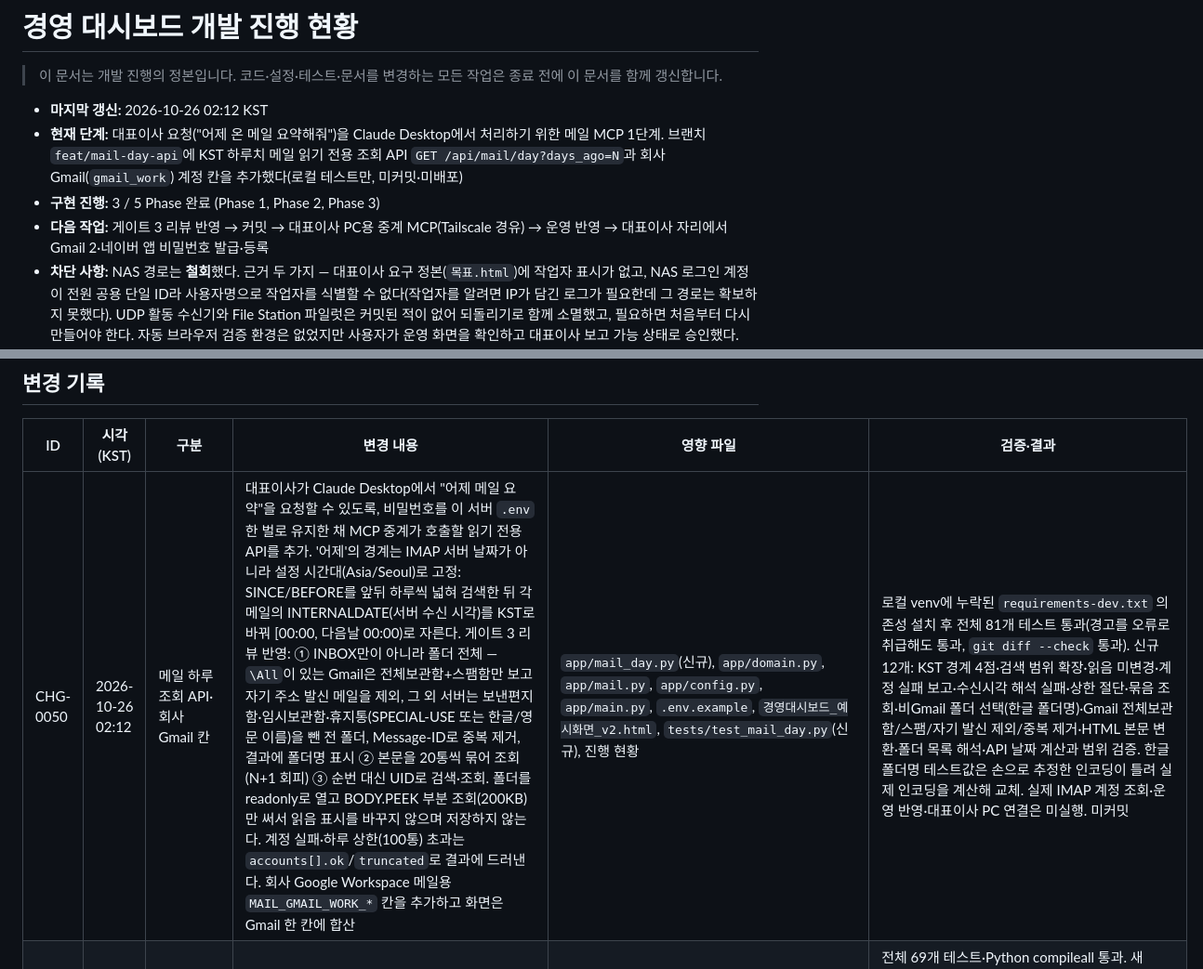
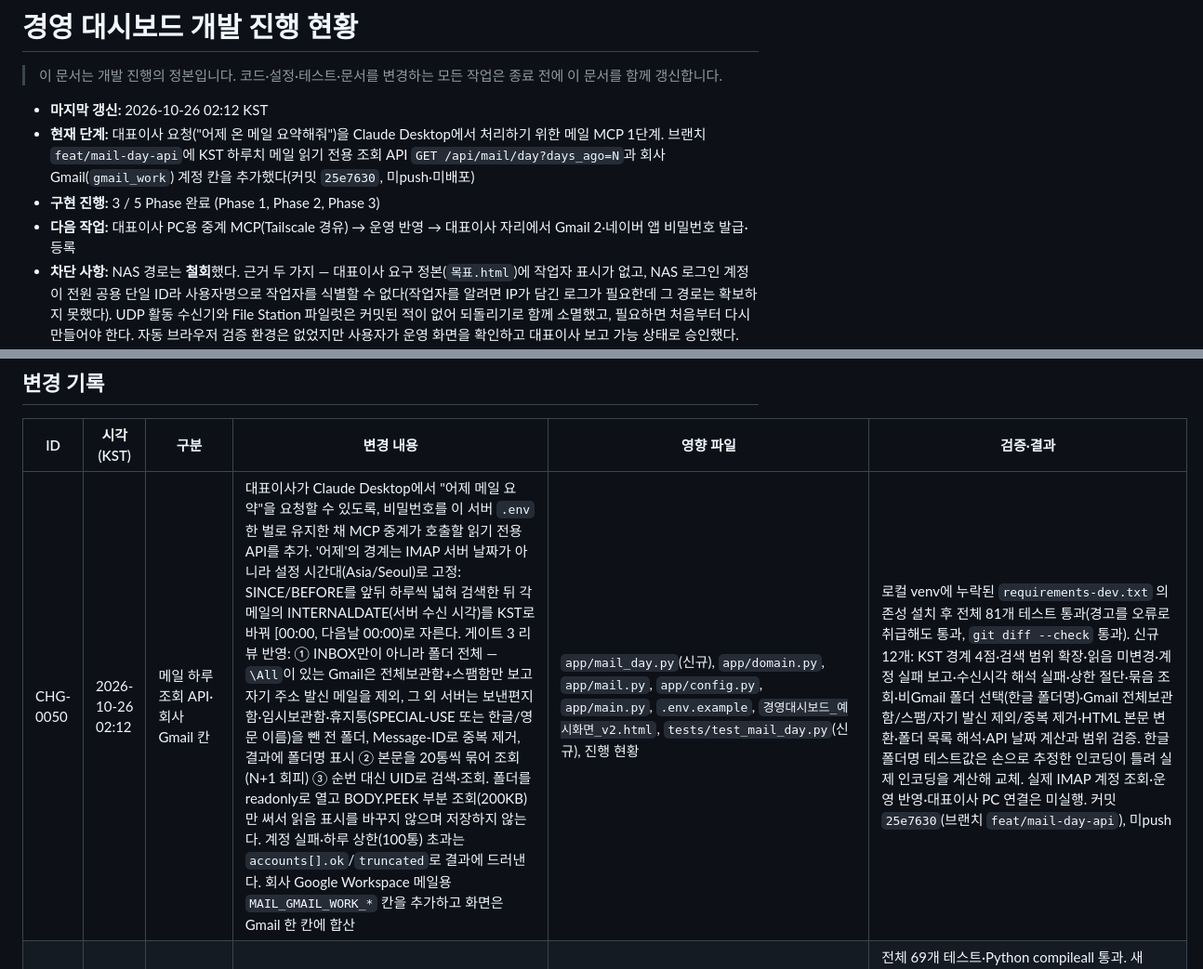
Before and after one commit to sunghyun123/yjs_backoffice, a Markdown page: 경영대시보드_개발진행현황.md, 2 parts joined by grey strips. Shown at 93% size. Rendered like a GitHub page.

Commit message:
docs: 메일 하루 조회 API 커밋 상태 기록
Co-Authored-By: Claude Opus 5.5 (1M context) <noreply@anthropic.com>

```diff
--- a/경영대시보드_개발진행현황.md
+++ b/경영대시보드_개발진행현황.md
@@ -3,9 +3,9 @@
 > 이 문서는 개발 진행의 정본입니다. 코드·설정·테스트·문서를 변경하는 모든 작업은 종료 전에 이 문서를 함께 갱신합니다.
 
 - **마지막 갱신:** 2026-10-26 02:12 KST
-- **현재 단계:** 대표이사 요청("어제 온 메일 요약해줘")을 Claude Desktop에서 처리하기 위한 메일 MCP 1단계. 브랜치 `feat/mail-day-api`에 KST 하루치 메일 읽기 전용 조회 API `GET /api/mail/day?days_ago=N`과 회사 Gmail(`gmail_work`) 계정 칸을 추가했다(로컬 테스트만, 미커밋·미배포)
+- **현재 단계:** 대표이사 요청("어제 온 메일 요약해줘")을 Claude Desktop에서 처리하기 위한 메일 MCP 1단계. 브랜치 `feat/mail-day-api`에 KST 하루치 메일 읽기 전용 조회 API `GET /api/mail/day?days_ago=N`과 회사 Gmail(`gmail_work`) 계정 칸을 추가했다(커밋 `25e7630`, 미push·미배포)
 - **구현 진행:** 3 / 5 Phase 완료 (Phase 1, Phase 2, Phase 3)
-- **다음 작업:** 게이트 3 리뷰 반영 → 커밋 → 대표이사 PC용 중계 MCP(Tailscale 경유) → 운영 반영 → 대표이사 자리에서 Gmail 2·네이버 앱 비밀번호 발급·등록
+- **다음 작업:** 대표이사 PC용 중계 MCP(Tailscale 경유) → 운영 반영 → 대표이사 자리에서 Gmail 2·네이버 앱 비밀번호 발급·등록
 - **차단 사항:** NAS 경로는 **철회**했다. 근거 두 가지 — 대표이사 요구 정본(`목표.html`)에 작업자 표시가 없고, NAS 로그인 계정이 전원 공용 단일 ID라 사용자명으로 작업자를 식별할 수 없다(작업자를 알려면 IP가 담긴 로그가 필요한데 그 경로는 확보하지 못했다). UDP 활동 수신기와 File Station 파일럿은 커밋된 적이 없어 되돌리기로 함께 소멸했고, 필요하면 처음부터 다시 만들어야 한다. 자동 브라우저 검증 환경은 없었지만 사용자가 운영 화면을 확인하고 대표이사 보고 가능 상태로 승인했다. Gmail·Naver, 초대 계정 실제 브라우저·최종 Grants·서버 재부팅 검증은 기존대로 대기
 
 ## 한눈에 보는 진행 상태
@@ -121,7 +121,7 @@
 
 | ID | 시각(KST) | 구분 | 변경 내용 | 영향 파일 | 검증·결과 |
 |---|---|---|---|---|---|
-| CHG-0050 | 2026-10-26 02:12 | 메일 하루 조회 API·회사 Gmail 칸 | 대표이사가 Claude Desktop에서 "어제 메일 요약"을 요청할 수 있도록, 비밀번호를 이 서버 `.env` 한 벌로 유지한 채 MCP 중계가 호출할 읽기 전용 API를 추가. '어제'의 경계는 IMAP 서버 날짜가 아니라 설정 시간대(Asia/Seoul)로 고정: SINCE/BEFORE를 앞뒤 하루씩 넓혀 검색한 뒤 각 메일의 INTERNALDATE(서버 수신 시각)를 KST로 바꿔 [00:00, 다음날 00:00)로 자른다. 게이트 3 리뷰 반영: ① INBOX만이 아니라 폴더 전체 — `\All`이 있는 Gmail은 전체보관함+스팸함만 보고 자기 주소 발신 메일을 제외, 그 외 서버는 보낸편지함·임시보관함·휴지통(SPECIAL-USE 또는 한글/영문 이름)을 뺀 전 폴더, Message-ID로 중복 제거, 결과에 폴더명 표시 ② 본문을 20통씩 묶어 조회(N+1 회피) ③ 순번 대신 UID로 검색·조회. 폴더를 readonly로 열고 BODY.PEEK 부분 조회(200KB)만 써서 읽음 표시를 바꾸지 않으며 저장하지 않는다. 계정 실패·하루 상한(100통) 초과는 `accounts[].ok`/`truncated`로 결과에 드러낸다. 회사 Google Workspace 메일용 `MAIL_GMAIL_WORK_*` 칸을 추가하고 화면은 Gmail 한 칸에 합산 | `app/mail_day.py`(신규), `app/domain.py`, `app/mail.py`, `app/config.py`, `app/main.py`, `.env.example`, `경영대시보드_예시화면_v2.html`, `tests/test_mail_day.py`(신규), 진행 현황 | 로컬 venv에 누락된 `requirements-dev.txt` 의존성 설치 후 전체 81개 테스트 통과(경고를 오류로 취급해도 통과, `git diff --check` 통과). 신규 12개: KST 경계 4점·검색 범위 확장·읽음 미변경·계정 실패 보고·수신시각 해석 실패·상한 절단·묶음 조회·비Gmail 폴더 선택(한글 폴더명)·Gmail 전체보관함/스팸/자기 발신 제외/중복 제거·HTML 본문 변환·폴더 목록 해석·API 날짜 계산과 범위 검증. 한글 폴더명 테스트값은 손으로 추정한 인코딩이 틀려 실제 인코딩을 계산해 교체. 실제 IMAP 계정 조회·운영 반영·대표이사 PC 연결은 미실행. 미커밋 |
+| CHG-0050 | 2026-10-26 02:12 | 메일 하루 조회 API·회사 Gmail 칸 | 대표이사가 Claude Desktop에서 "어제 메일 요약"을 요청할 수 있도록, 비밀번호를 이 서버 `.env` 한 벌로 유지한 채 MCP 중계가 호출할 읽기 전용 API를 추가. '어제'의 경계는 IMAP 서버 날짜가 아니라 설정 시간대(Asia/Seoul)로 고정: SINCE/BEFORE를 앞뒤 하루씩 넓혀 검색한 뒤 각 메일의 INTERNALDATE(서버 수신 시각)를 KST로 바꿔 [00:00, 다음날 00:00)로 자른다. 게이트 3 리뷰 반영: ① INBOX만이 아니라 폴더 전체 — `\All`이 있는 Gmail은 전체보관함+스팸함만 보고 자기 주소 발신 메일을 제외, 그 외 서버는 보낸편지함·임시보관함·휴지통(SPECIAL-USE 또는 한글/영문 이름)을 뺀 전 폴더, Message-ID로 중복 제거, 결과에 폴더명 표시 ② 본문을 20통씩 묶어 조회(N+1 회피) ③ 순번 대신 UID로 검색·조회. 폴더를 readonly로 열고 BODY.PEEK 부분 조회(200KB)만 써서 읽음 표시를 바꾸지 않으며 저장하지 않는다. 계정 실패·하루 상한(100통) 초과는 `accounts[].ok`/`truncated`로 결과에 드러낸다. 회사 Google Workspace 메일용 `MAIL_GMAIL_WORK_*` 칸을 추가하고 화면은 Gmail 한 칸에 합산 | `app/mail_day.py`(신규), `app/domain.py`, `app/mail.py`, `app/config.py`, `app/main.py`, `.env.example`, `경영대시보드_예시화면_v2.html`, `tests/test_mail_day.py`(신규), 진행 현황 | 로컬 venv에 누락된 `requirements-dev.txt` 의존성 설치 후 전체 81개 테스트 통과(경고를 오류로 취급해도 통과, `git diff --check` 통과). 신규 12개: KST 경계 4점·검색 범위 확장·읽음 미변경·계정 실패 보고·수신시각 해석 실패·상한 절단·묶음 조회·비Gmail 폴더 선택(한글 폴더명)·Gmail 전체보관함/스팸/자기 발신 제외/중복 제거·HTML 본문 변환·폴더 목록 해석·API 날짜 계산과 범위 검증. 한글 폴더명 테스트값은 손으로 추정한 인코딩이 틀려 실제 인코딩을 계산해 교체. 실제 IMAP 계정 조회·운영 반영·대표이사 PC 연결은 미실행. 커밋 `25e7630`(브랜치 `feat/mail-day-api`), 미push |
 | CHG-0049 | 2026-09-02 13:35 | Google 갱신 주기 단축·운영 반영 | 사용자가 일정 반영에 최대 약 5분 걸리는 것이 길다고 판단해 Google 서버 수집 기본값과 환경 예시를 300초에서 60초로 변경. 기존 운영 `.env`의 다른 값과 비밀값을 보존하면서 `GOOGLE_REFRESH_SECONDS` 중복을 하나로 정규화하는 전용 설정 스크립트와 유지보수 명령을 추가 | `app/config.py`, `.env.example`, `scripts/set_google_refresh_seconds.ps1`, `tests/test_config.py`, `README.md`, `인수인계.md`, 진행 현황, 운영 서버 `.env`·대시보드 작업 | 전체 69개 테스트·Python compileall 통과. 새 PowerShell 스크립트 구문, 임시 `.env`의 기존 값 보존·중복 제거·60초 단일 설정행 갱신 통과. 커밋 `0beac50` push·서버 fast-forward, 운영 주기 설정·ACL·대시보드 재시작 성공. API의 `refresh_interval_sec=60`과 스냅샷 시각 `13:33:21 → 13:34:21`로 약 60.0초 실제 갱신, 일정 6건·공유 파일 8건·stale=false 확인. 운영 납품 검증에서 프로젝트 96건·공유 색인·활성 메일 1계정·Google 통과, 비공개 HTTPS 200 확인 |
 | CHG-0048 | 2026-09-02 11:04 | 사용자 확인·세션 마감 | 사용자가 회사 공유 Drive와 Google 기본·씽크와이즈 전환 탭이 반영된 운영 화면을 확인하고 현재 상태로 대표이사 보고가 가능하다고 승인. 공용 할 일과 Google 일정·공유 Drive 요구 보강을 완료 처리하고 다음 세션 시작점을 대표이사 피드백 및 남은 Phase 4·5 운영 검증으로 현행화 | `경영대시보드_개발진행현황.md` | 사용자 실제 운영 화면 확인과 보고 가능 판단. 직전 검증 결과는 전체 69개 테스트, 실제 공유 scope·일정 5건·공유 파일 8건·stale=false, 운영 납품 검증, 비공개 HTTPS 200, Serve/Funnel tailnet only, 원격·서버 동기화 통과. 문서 전용 마감 변경이므로 Python 테스트는 재실행하지 않음 |
 | CHG-0047 | 2026-09-02 10:07 | 회사 공유 Drive·화면 탭 구현·운영 반영 | 실제 OAuth 연결 뒤 최근 파일이 개인 Drive를 가리키는 문제를 회사 공유 Drive 전용 조회로 전환. 기존 메타데이터 읽기 전용 권한을 유지하면서 `corpora=drive`·공유 Drive ID·all-drives 옵션을 지정하고 운영 설정/API 검증에서 공유 scope를 강제해 개인 Drive 오조회를 막았다. 긴 화면은 `Google` 기본 탭과 `씽크와이즈` 탭으로 나누고 sticky 전환 버튼·키보드 이동·ARIA 선택/패널 상태·씽크와이즈 설정 버튼 표시를 동기화했다 | `.env.example`, `README.md`, `인수인계.md`, `app/config.py`, `app/domain.py`, `app/google_runtime.py`, `app/google_workspace.py`, `app/main.py`, `scripts/set_google_shared_drive.ps1`, `scripts/audit_delivery_readiness.ps1`, `scripts/verify_delivery.ps1`, `tests/test_api.py`, `tests/test_config.py`, `tests/test_google_workspace.py`, `경영대시보드_예시화면_v2.html`, 진행 현황, 운영 서버 `.env`·대시보드 작업 | 접근 가능한 공유 Drive가 1개임을 파일 메타데이터에서 읽기 전용 확인. 공유/개인 fallback 쿼리와 운영 설정 강제를 포함한 집중 30개·전체 69개 테스트, Python compileall, JavaScript 구문·HTML 고유 ID 71개, 변경 PowerShell 구문, `git diff --check` 통과. 저장소 가상환경은 원본 사용자 Python 경로 인코딩 문제로 실행 실패해 설치된 Python 3.11로 동일 검증 통과. 앱 내 브라우저 목록이 비어 자동 시각·클릭 검증은 미실행. 커밋 `9bbdadf` push·서버 fast-forward 뒤 첫 원격 stdin `.env` 입력은 성공 메시지와 달리 설정 행이 없어 운영 필수 검증이 의도대로 시작을 거부했고 예약 작업 상태 `Ready`·결과 1을 확인. 다른 설정을 보존하는 전용 무출력 스크립트를 커밋 `df86342`로 추가·배포해 설정 존재·Settings 검증·ACL·작업 재시작을 통과하고 서비스 복구. 최종 운영 API는 공유 scope·일정 5건·공유 파일 8건·stale=false·탭 구조를 반환했고 `verify_delivery.ps1 -RequireProduction`에서 프로젝트 96건·공유 색인·활성 메일 1계정·Google 통과. 서버 작업 트리 clean·HEAD `df86342`, 비공개 HTTPS 200, Serve와 Funnel 모두 `tailnet only` 확인 |
```
